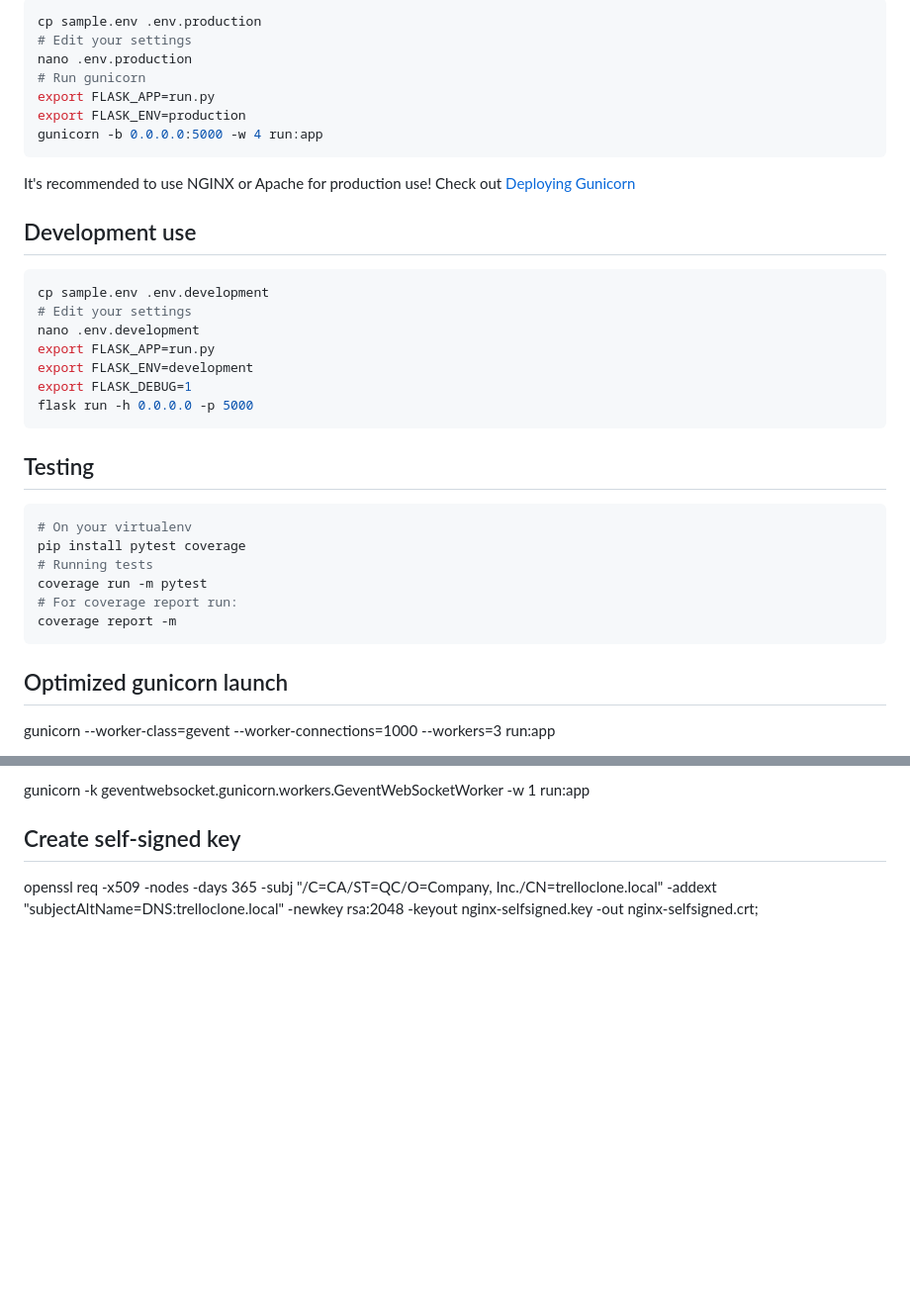
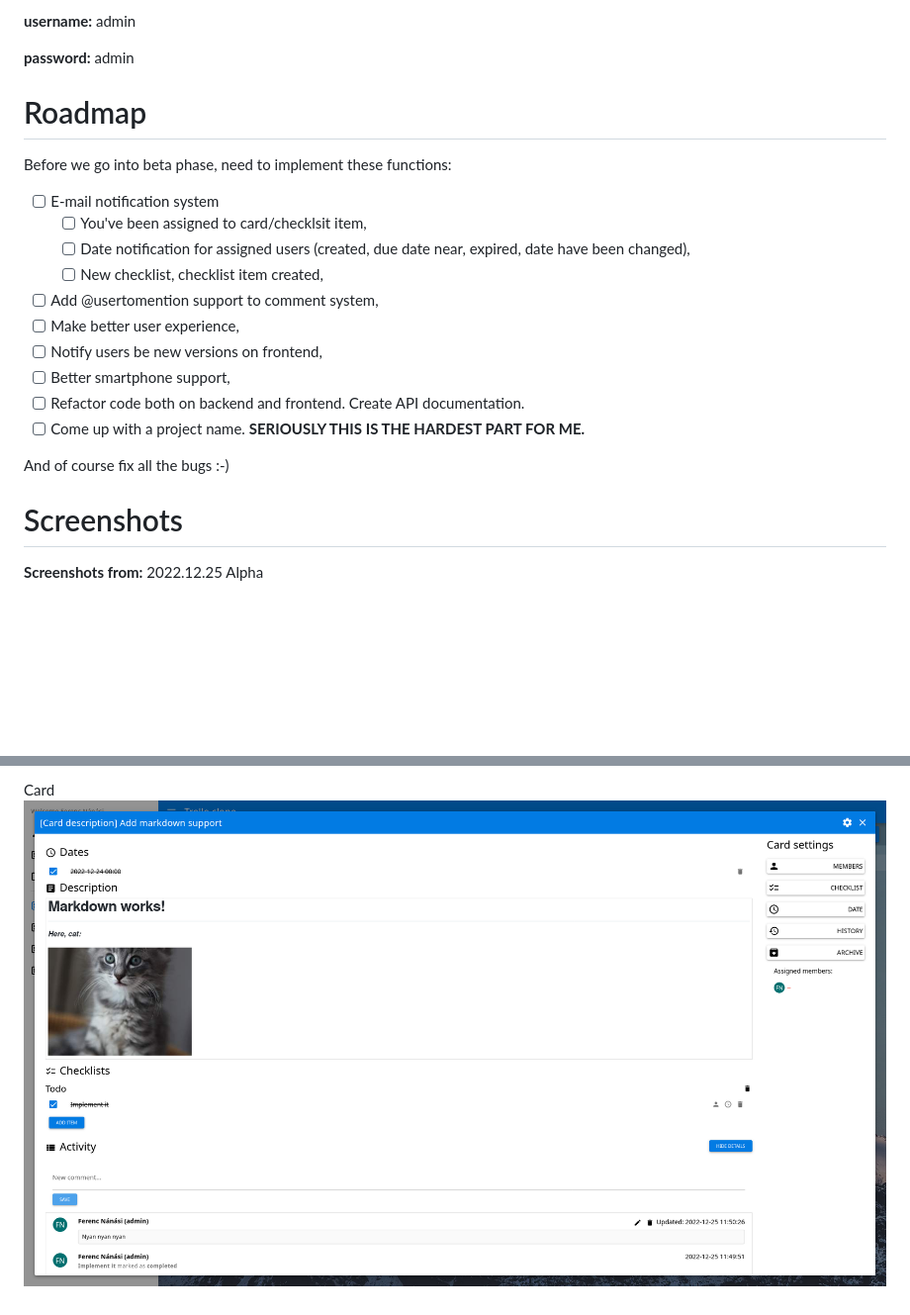
Before and after one commit to husudosu/yamakanban, a Markdown page: README.md, 2 parts joined by grey strips. Shown: that part at 99% size. GitHub-like rendering; pictures changed too: screenshots/screenshot_card.png (added); blank space fills up the shorter version.

````diff
--- a/README.md
+++ b/README.md
@@ -32,41 +77,26 @@ Run with gunicorn:
 
-```bash
-cp sample.env .env.production
-# Edit your settings
-nano .env.production
-# Run gunicorn
-export FLASK_APP=run.py
-export FLASK_ENV=production
-gunicorn -b 0.0.0.0:5000 -w 4 run:app
-```
+**username:** admin
 
-It's recommended to use NGINX or Apache for production use!
-Check out [Deploying Gunicorn](https://docs.gunicorn.org/en/stable/deploy.html)
+**password:** admin
 
-## Development use
+# Roadmap
 
-```bash
-cp sample.env .env.development
-# Edit your settings
-nano .env.development
-export FLASK_APP=run.py
-export FLASK_ENV=development
-export FLASK_DEBUG=1
-flask run -h 0.0.0.0 -p 5000
-```
+Before we go into beta phase, need to implement these functions:
 
-## Testing
+-   [ ] E-mail notification system
+    -   [ ] You've been assigned to card/checklsit item,
+    -   [ ] Date notification for assigned users (created, due date near, expired, date have been changed),
+    -   [ ] New checklist, checklist item created,
+-   [ ] Add @usertomention support to comment system,
+-   [ ] Make better user experience,
+-   [ ] Notify users be new versions on frontend,
+-   [ ] Better smartphone support,
+-   [ ] Refactor code both on backend and frontend. Create API documentation.
+-   [ ] Come up with a project name. **SERIOUSLY THIS IS THE HARDEST PART FOR ME.**
 
-```bash
-# On your virtualenv
-pip install pytest coverage
-# Running tests
-coverage run -m pytest
-# For coverage report run:
-coverage report -m
-```
+And of course fix all the bugs :-)
 
-## Optimized gunicorn launch
+# Screenshots
 
-gunicorn --worker-class=gevent --worker-connections=1000 --workers=3 run:app
+**Screenshots from:** 2022.12.25 Alpha
 
@@ -74,6 +105,3 @@ gunicorn --worker-class=gevent --worker-connections=1000 --workers=3 run:app
 
-gunicorn -k geventwebsocket.gunicorn.workers.GeventWebSocketWorker -w 1 run:app
-
-## Create self-signed key
-
-openssl req -x509 -nodes -days 365 -subj "/C=CA/ST=QC/O=Company, Inc./CN=trelloclone.local" -addext "subjectAltName=DNS:trelloclone.local" -newkey rsa:2048 -keyout nginx-selfsigned.key -out nginx-selfsigned.crt;
+Card
+![Card](/screenshots/screenshot_card.png)
````
Also changed, not shown: other parts of README.md (+65 -19 lines), configs/nginx/TODO.md (deleted, +0 -1 lines), 2 other files.
